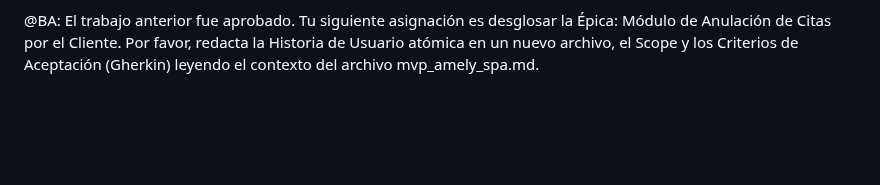
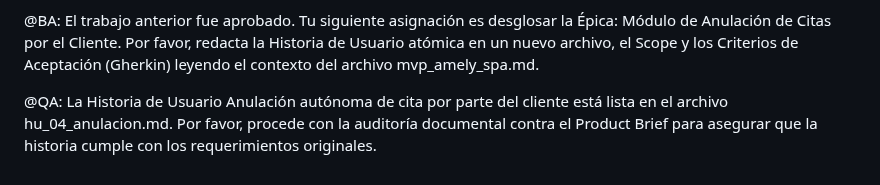
Before and after one commit to pauloravicaceres/template-bmad, a Markdown page: files/tracker_bmad.md, the part around the change. Rendered like a GitHub page; blank space fills up the shorter version.

```diff
--- a/files/tracker_bmad.md
+++ b/files/tracker_bmad.md
@@ -23,3 +23,5 @@
 @UX: La Historia de Usuario Envío automático de notificaciones de confirmación y anulación de cita vía WhatsApp ha sido auditada y APROBADA. Puedes encontrar la especificación en hu_03_notificaciones.md. Procede con los wireframes. @PM: La validación de la épica anterior terminó con éxito. Por favor, lee el historial, identifica la siguiente Épica pendiente en el backlog y asígnala al BA.
 
 @BA: El trabajo anterior fue aprobado. Tu siguiente asignación es desglosar la Épica: Módulo de Anulación de Citas por el Cliente. Por favor, redacta la Historia de Usuario atómica en un nuevo archivo, el Scope y los Criterios de Aceptación (Gherkin) leyendo el contexto del archivo mvp_amely_spa.md.
+
+@QA: La Historia de Usuario Anulación autónoma de cita por parte del cliente está lista en el archivo hu_04_anulacion.md. Por favor, procede con la auditoría documental contra el Product Brief para asegurar que la historia cumple con los requerimientos originales.
```
Also changed, not shown: files/business-analyst/hu_04_anulacion.md (added, +48 -0 lines).
